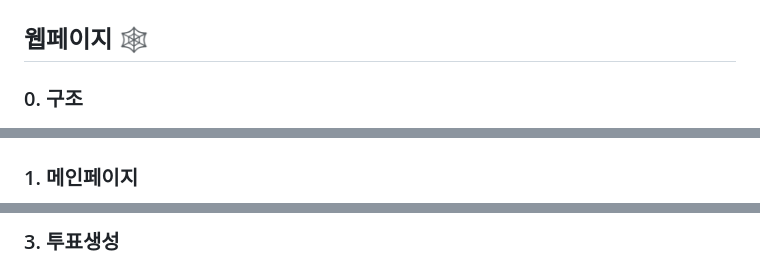
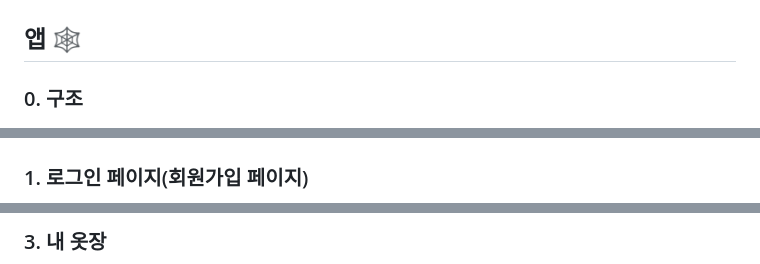
Before and after one commit to songjung-good/close-at-hand, a Markdown page: docs/readme.md, 3 parts joined by grey strips. Drawn GitHub-style.

```diff
--- a/docs/readme.md
+++ b/docs/readme.md
@@ -133,7 +133,7 @@
 
 
 
-## 웹페이지 🕸️
+## 앱 🕸️
 
 ### 0. 구조
 
@@ -143,5 +143,5 @@
 
 
 
-### 1. 메인페이지
+### 1. 로그인 페이지(회원가입 페이지)
 
@@ -169,4 +162,4 @@
 
 
-### 3. 투표생성
+### 3. 내 옷장
 
```
Also changed, not shown: other parts of docs/readme.md (+24 -35 lines).
